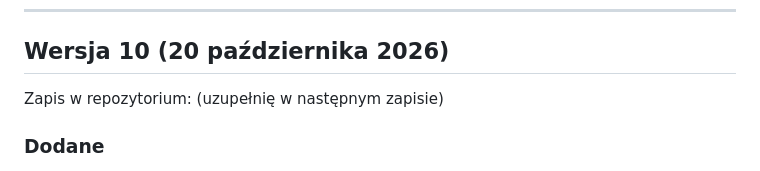
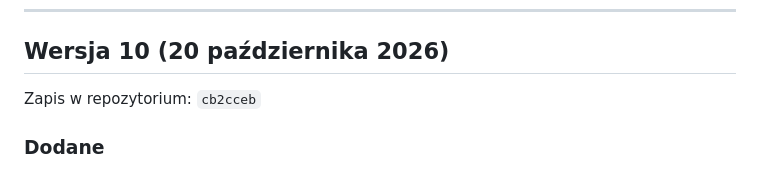
Before and after one commit to JacekOrdowski/OpenSprinkler-Frimware, a Markdown page: ZMIANY.md, the part around the change. Drawn GitHub-style.

Commit message:
Historia wersji: zapis wersji 10
Co-Authored-By: Claude Opus 5.5 <noreply@anthropic.com>
Claude-Session: https://claude.ai/code/session_01QBgQkpsRbXkBdnhtW52peu

```diff
--- a/ZMIANY.md
+++ b/ZMIANY.md
@@ -9,7 +9,7 @@ Do każdej wersji można wrócić: przy każdej podany jest identyfikator zapisu
 
 ## Wersja 10 (20 października 2026)
 
-Zapis w repozytorium: (uzupełnię w następnym zapisie)
+Zapis w repozytorium: `cb2cceb`
 
 ### Dodane
 - **Żart przy przegranej**, wymyślony przez dzieci: gdy wojsko przegra, słychać „buuuuu”, ekran zalewa zielona mgła,
```
